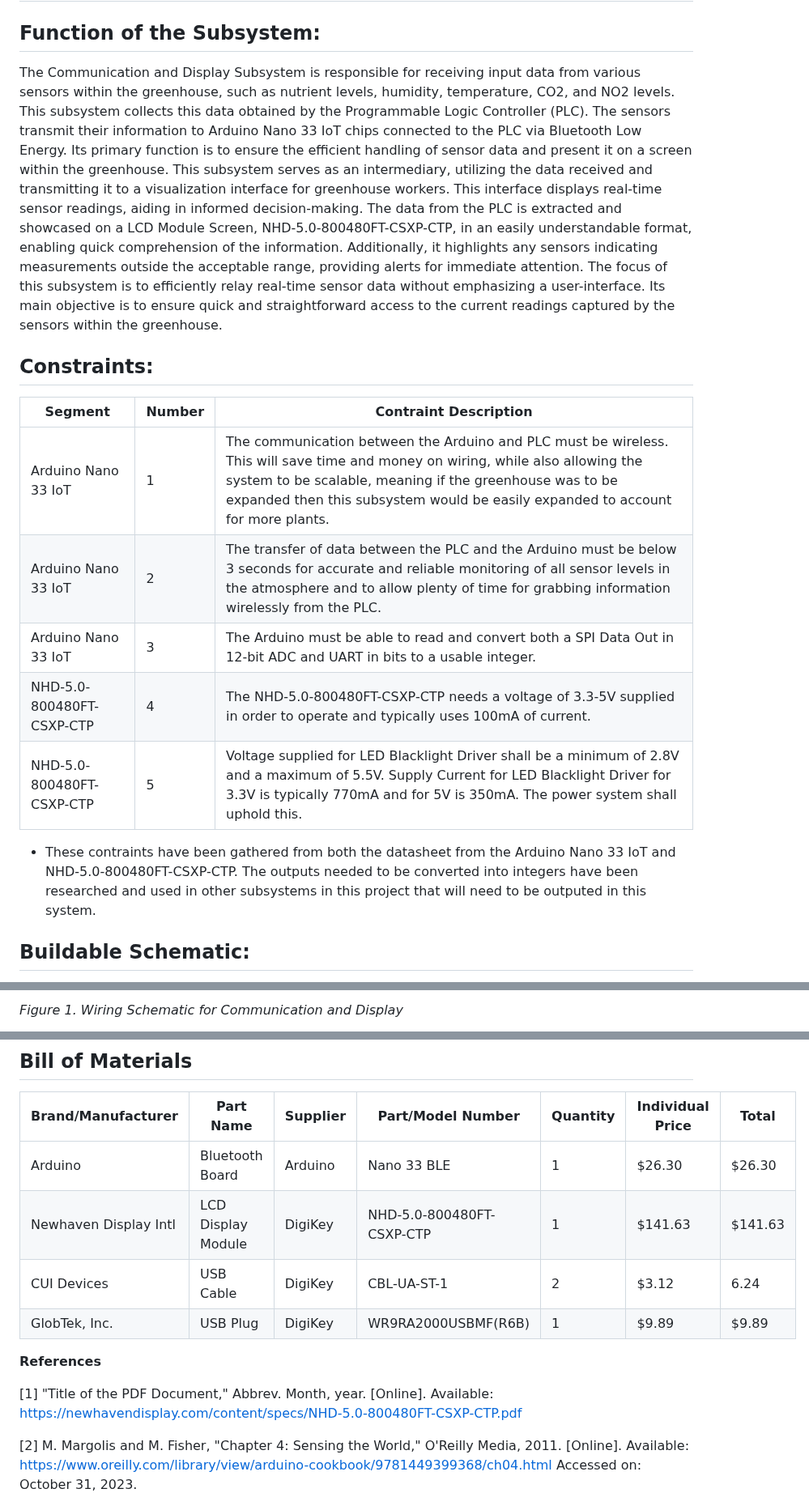
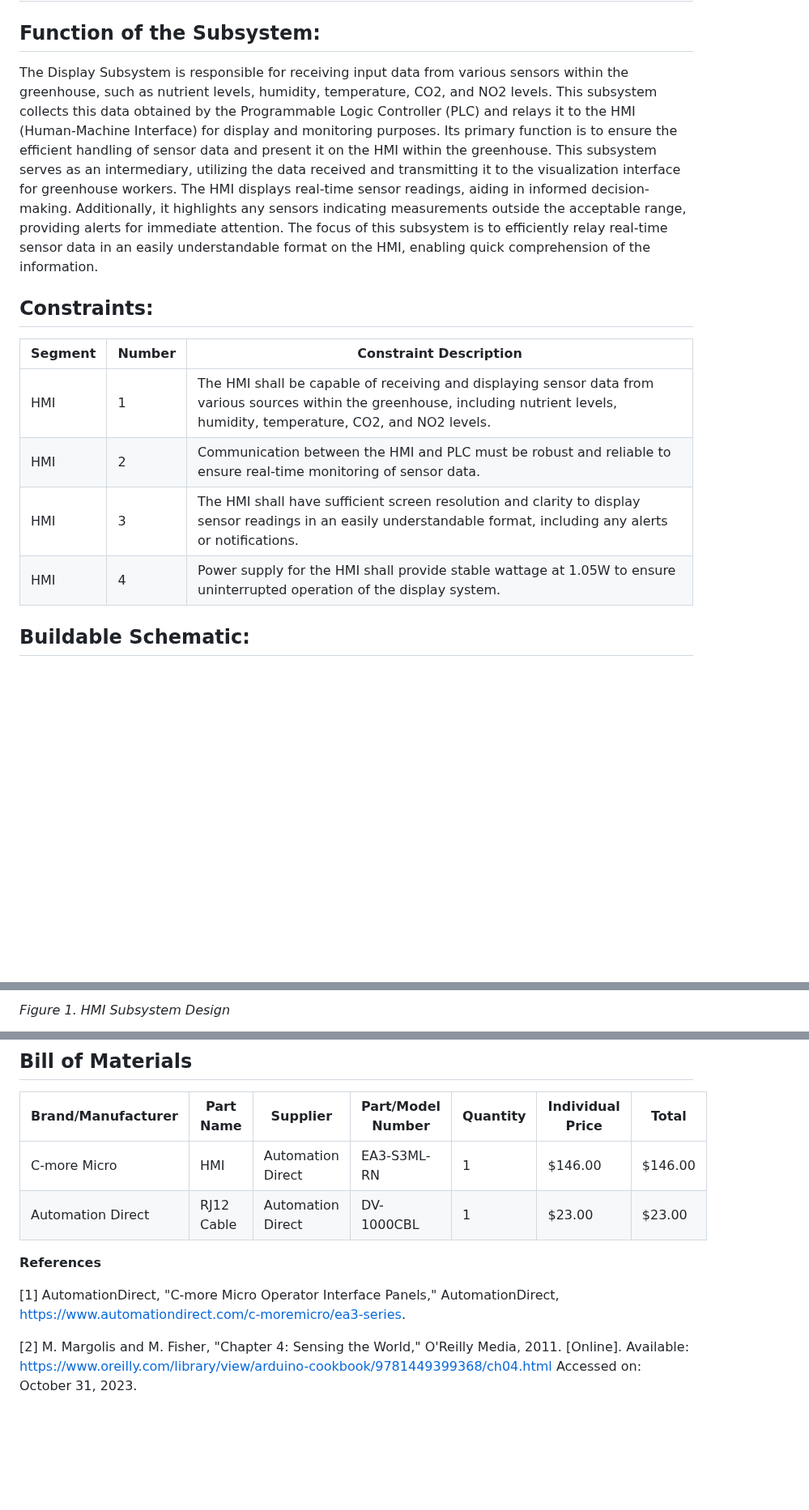
Before and after one commit to RealityHertz/Greenhouse-Project, a Markdown page: Documentation/Signoffs/Team2-Signoff-DisplaySubsystem.md, 3 parts joined by grey strips. Shown at 81% size. GitHub-like rendering; blank space fills up the shorter version.

```diff
--- a/Documentation/Signoffs/Team2-Signoff-DisplaySubsystem.md
+++ b/Documentation/Signoffs/Team2-Signoff-DisplaySubsystem.md
@@ -2,19 +2,16 @@
 
 ## **Function of the Subsystem:**
 
-<div style="margin-left: 20px">The Communication and Display Subsystem is responsible for receiving input data from various sensors within the greenhouse, such as nutrient levels, humidity, temperature, CO2, and NO2 levels. This subsystem collects this data obtained by the Programmable Logic Controller (PLC). The sensors transmit their information to Arduino Nano 33 IoT chips connected to the PLC via Bluetooth Low Energy. Its primary function is to ensure the efficient handling of sensor data and present it on a screen within the greenhouse. This subsystem serves as an intermediary, utilizing the data received and transmitting it to a visualization interface for greenhouse workers. This interface displays real-time sensor readings, aiding in informed decision-making. The data from the PLC is extracted and showcased on a LCD Module Screen, NHD-5.0-800480FT-CSXP-CTP, in an easily understandable format, enabling quick comprehension of the information. Additionally, it highlights any sensors indicating measurements outside the acceptable range, providing alerts for immediate attention. The focus of this subsystem is to efficiently relay real-time sensor data without emphasizing a user-interface. Its main objective is to ensure quick and straightforward access to the current readings captured by the sensors within the greenhouse.
+The Display Subsystem is responsible for receiving input data from various sensors within the greenhouse, such as nutrient levels, humidity, temperature, CO2, and NO2 levels. This subsystem collects this data obtained by the Programmable Logic Controller (PLC) and relays it to the HMI (Human-Machine Interface) for display and monitoring purposes. Its primary function is to ensure the efficient handling of sensor data and present it on the HMI within the greenhouse. This subsystem serves as an intermediary, utilizing the data received and transmitting it to the visualization interface for greenhouse workers. The HMI displays real-time sensor readings, aiding in informed decision-making. Additionally, it highlights any sensors indicating measurements outside the acceptable range, providing alerts for immediate attention. The focus of this subsystem is to efficiently relay real-time sensor data in an easily understandable format on the HMI, enabling quick comprehension of the information.
 
 ## **Constraints:**
 
-|Segment|Number|Contraint Description|
+|Segment|Number|Constraint Description|
 |--------|-|-------------------------------------------------|
-|Arduino Nano 33 IoT|1|The communication between the Arduino and PLC must be wireless. This will save time and money on wiring, while also allowing the system to be scalable, meaning if the greenhouse was to be expanded then this subsystem would be easily expanded to account for more plants.|
-|Arduino Nano 33 IoT|2|The transfer of data between the PLC and the Arduino must be below 3 seconds for accurate and reliable monitoring of all sensor levels in the atmosphere and to allow plenty of time for grabbing information wirelessly from the PLC.|
-|Arduino Nano 33 IoT|3|The Arduino must be able to read and convert both a SPI Data Out in 12-bit ADC and UART in bits to a usable integer.|
-|NHD-5.0-800480FT-CSXP-CTP|4|The NHD-5.0-800480FT-CSXP-CTP needs a voltage of 3.3-5V supplied in order to operate and typically uses 100mA of current.|
-|NHD-5.0-800480FT-CSXP-CTP|5|Voltage supplied for LED Blacklight Driver shall be a minimum of 2.8V and a maximum of 5.5V. Supply Current for LED Blacklight Driver for 3.3V is typically 770mA and for 5V is 350mA. The power system shall uphold this.|
-
-- These contraints have been gathered from both the datasheet from the Arduino Nano 33 IoT and NHD-5.0-800480FT-CSXP-CTP. The outputs needed to be converted into integers have been researched and used in other subsystems in this project that will need to be outputed in this system.
+|HMI|1|The HMI shall be capable of receiving and displaying sensor data from various sources within the greenhouse, including nutrient levels, humidity, temperature, CO2, and NO2 levels.|
+|HMI|2|Communication between the HMI and PLC must be robust and reliable to ensure real-time monitoring of sensor data.|
+|HMI|3|The HMI shall have sufficient screen resolution and clarity to display sensor readings in an easily understandable format, including any alerts or notifications.|
+|HMI|4|Power supply for the HMI shall provide stable wattage at 1.05W to ensure uninterrupted operation of the display system.|
 
 ## **Buildable Schematic:**
 
@@ -22,3 +19,3 @@
 
-*Figure 1. Wiring Schematic for Communication and Display*
+*Figure 1. HMI Subsystem Design*
 
@@ -75,18 +37,13 @@ We also have one sensor that communicates in 12-bit ADC so we can use a variatio
 ## **Bill of Materials**
 |Brand/Manufacturer|Part Name|Supplier|Part/Model Number|Quantity|Individual Price|Total|
 |----|-----------|-----------|------------|--------|----------------|-----|
-|Arduino|Bluetooth Board|Arduino|Nano 33 BLE|1|$26.30|$26.30|
-|Newhaven Display Intl|LCD Display Module|DigiKey|NHD-5.0-800480FT-CSXP-CTP|1|$141.63|$141.63|
-|CUI Devices|USB Cable|DigiKey|CBL-UA-ST-1|2|$3.12|6.24|
-|GlobTek, Inc.|USB Plug|DigiKey|WR9RA2000USBMF(R6B)|1|$9.89|$9.89|
-
-
-
+|C-more Micro|HMI|Automation Direct|EA3-S3ML-RN|1|$146.00|$146.00|
+|Automation Direct|RJ12 Cable|Automation Direct|DV-1000CBL|1|$23.00|$23.00|
 
 **References**
 
-[1] "Title of the PDF Document," Abbrev. Month, year. [Online]. Available:
-<https://newhavendisplay.com/content/specs/NHD-5.0-800480FT-CSXP-CTP.pdf>
+[1] AutomationDirect, "C-more Micro Operator Interface Panels," AutomationDirect, https://www.automationdirect.com/c-moremicro/ea3-series.
+
 
 [2] M. Margolis and M. Fisher, "Chapter 4: Sensing the World," O'Reilly Media, 2011. [Online]. Available:
 <https://www.oreilly.com/library/view/arduino-cookbook/9781449399368/ch04.html>
```
Also changed, not shown: other parts of Documentation/Signoffs/Team2-Signoff-DisplaySubsystem.md (+8 -43 lines).
